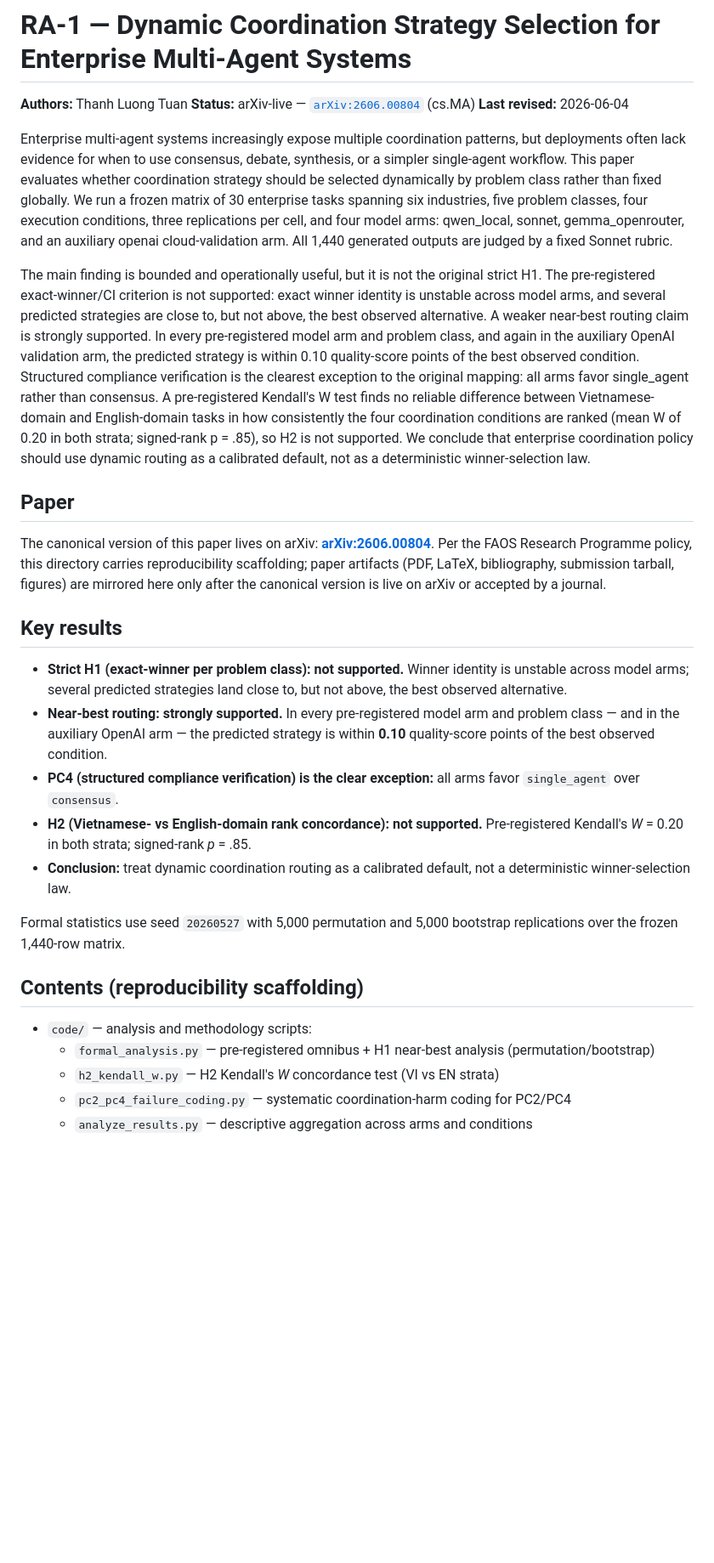
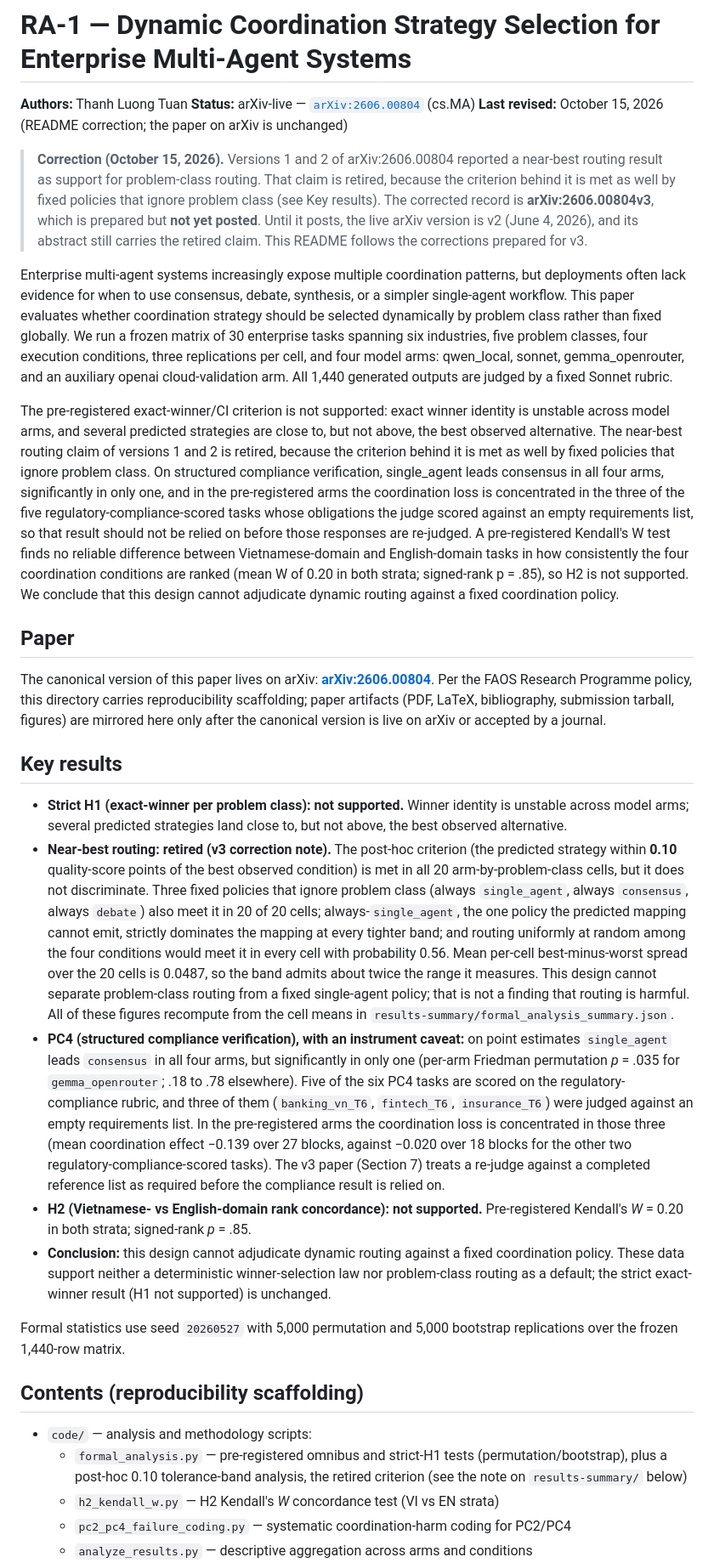
Before and after one commit to frank-luongt/faos-research, a Markdown page: RA-1/README.md, the part around one of its changes. Shown at 85% size. GitHub-like rendering; blank space fills up the shorter version.

```diff
--- a/RA-1/README.md
+++ b/RA-1/README.md
@@ -2,11 +2,13 @@
 
 **Authors:** Thanh Luong Tuan
 **Status:** arXiv-live — [`arXiv:2606.00804`](https://arxiv.org/abs/2606.00804) (cs.MA)
-**Last revised:** 2026-06-04
+**Last revised:** October 15, 2026 (README correction; the paper on arXiv is unchanged)
+
+> **Correction (October 15, 2026).** Versions 1 and 2 of arXiv:2606.00804 reported a near-best routing result as support for problem-class routing. That claim is retired, because the criterion behind it is met as well by fixed policies that ignore problem class (see Key results). The corrected record is **arXiv:2606.00804v3**, which is prepared but **not yet posted**. Until it posts, the live arXiv version is v2 (June 4, 2026), and its abstract still carries the retired claim. This README follows the corrections prepared for v3.
 
 Enterprise multi-agent systems increasingly expose multiple coordination patterns, but deployments often lack evidence for when to use consensus, debate, synthesis, or a simpler single-agent workflow. This paper evaluates whether coordination strategy should be selected dynamically by problem class rather than fixed globally. We run a frozen matrix of 30 enterprise tasks spanning six industries, five problem classes, four execution conditions, three replications per cell, and four model arms: qwen_local, sonnet, gemma_openrouter, and an auxiliary openai cloud-validation arm. All 1,440 generated outputs are judged by a fixed Sonnet rubric.
 
-The main finding is bounded and operationally useful, but it is not the original strict H1. The pre-registered exact-winner/CI criterion is not supported: exact winner identity is unstable across model arms, and several predicted strategies are close to, but not above, the best observed alternative. A weaker near-best routing claim is strongly supported. In every pre-registered model arm and problem class, and again in the auxiliary OpenAI validation arm, the predicted strategy is within 0.10 quality-score points of the best observed condition. Structured compliance verification is the clearest exception to the original mapping: all arms favor single_agent rather than consensus. A pre-registered Kendall's W test finds no reliable difference between Vietnamese-domain and English-domain tasks in how consistently the four coordination conditions are ranked (mean W of 0.20 in both strata; signed-rank p = .85), so H2 is not supported. We conclude that enterprise coordination policy should use dynamic routing as a calibrated default, not as a deterministic winner-selection law.
+The pre-registered exact-winner/CI criterion is not supported: exact winner identity is unstable across model arms, and several predicted strategies are close to, but not above, the best observed alternative. The near-best routing claim of versions 1 and 2 is retired, because the criterion behind it is met as well by fixed policies that ignore problem class. On structured compliance verification, single_agent leads consensus in all four arms, significantly in only one, and in the pre-registered arms the coordination loss is concentrated in the three of the five regulatory-compliance-scored tasks whose obligations the judge scored against an empty requirements list, so that result should not be relied on before those responses are re-judged. A pre-registered Kendall's W test finds no reliable difference between Vietnamese-domain and English-domain tasks in how consistently the four coordination conditions are ranked (mean W of 0.20 in both strata; signed-rank p = .85), so H2 is not supported. We conclude that this design cannot adjudicate dynamic routing against a fixed coordination policy.
 
 ## Paper
 
@@ -15,17 +17,17 @@ The canonical version of this paper lives on arXiv: **[arXiv:2606.00804](https:/
 ## Key results
 
 - **Strict H1 (exact-winner per problem class): not supported.** Winner identity is unstable across model arms; several predicted strategies land close to, but not above, the best observed alternative.
-- **Near-best routing: strongly supported.** In every pre-registered model arm and problem class — and in the auxiliary OpenAI arm — the predicted strategy is within **0.10** quality-score points of the best observed condition.
-- **PC4 (structured compliance verification) is the clear exception:** all arms favor `single_agent` over `consensus`.
+- **Near-best routing: retired (v3 correction note).** The post-hoc criterion (the predicted strategy within **0.10** quality-score points of the best observed condition) is met in all 20 arm-by-problem-class cells, but it does not discriminate. Three fixed policies that ignore problem class (always `single_agent`, always `consensus`, always `debate`) also meet it in 20 of 20 cells; always-`single_agent`, the one policy the predicted mapping cannot emit, strictly dominates the mapping at every tighter band; and routing uniformly at random among the four conditions would meet it in every cell with probability 0.56. Mean per-cell best-minus-worst spread over the 20 cells is 0.0487, so the band admits about twice the range it measures. This design cannot separate problem-class routing from a fixed single-agent policy; that is not a finding that routing is harmful. All of these figures recompute from the cell means in `results-summary/formal_analysis_summary.json`.
+- **PC4 (structured compliance verification), with an instrument caveat:** on point estimates `single_agent` leads `consensus` in all four arms, but significantly in only one (per-arm Friedman permutation *p* = .035 for `gemma_openrouter`; .18 to .78 elsewhere). Five of the six PC4 tasks are scored on the regulatory-compliance rubric, and three of them (`banking_vn_T6`, `fintech_T6`, `insurance_T6`) were judged against an empty requirements list. In the pre-registered arms the coordination loss is concentrated in those three (mean coordination effect −0.139 over 27 blocks, against −0.020 over 18 blocks for the other two regulatory-compliance-scored tasks). The v3 paper (Section 7) treats a re-judge against a completed reference list as required before the compliance result is relied on.
 - **H2 (Vietnamese- vs English-domain rank concordance): not supported.** Pre-registered Kendall's *W* = 0.20 in both strata; signed-rank *p* = .85.
-- **Conclusion:** treat dynamic coordination routing as a calibrated default, not a deterministic winner-selection law.
+- **Conclusion:** this design cannot adjudicate dynamic routing against a fixed coordination policy. These data support neither a deterministic winner-selection law nor problem-class routing as a default; the strict exact-winner result (H1 not supported) is unchanged.
 
 Formal statistics use seed `20260527` with 5,000 permutation and 5,000 bootstrap replications over the frozen 1,440-row matrix.
 
 ## Contents (reproducibility scaffolding)
 
 - `code/` — analysis and methodology scripts:
-  - `formal_analysis.py` — pre-registered omnibus + H1 near-best analysis (permutation/bootstrap)
+  - `formal_analysis.py` — pre-registered omnibus and strict-H1 tests (permutation/bootstrap), plus a post-hoc 0.10 tolerance-band analysis, the retired criterion (see the note on `results-summary/` below)
   - `h2_kendall_w.py` — H2 Kendall's *W* concordance test (VI vs EN strata)
   - `pc2_pc4_failure_coding.py` — systematic coordination-harm coding for PC2/PC4
   - `analyze_results.py` — descriptive aggregation across arms and conditions
```
Also changed, not shown: other parts of RA-1/README.md (+1 -0 lines), RA-1/CROSS-MODEL-PROTOCOL.md (+4 -4 lines), RA-1/citation-audit.md (+3 -2 lines).
